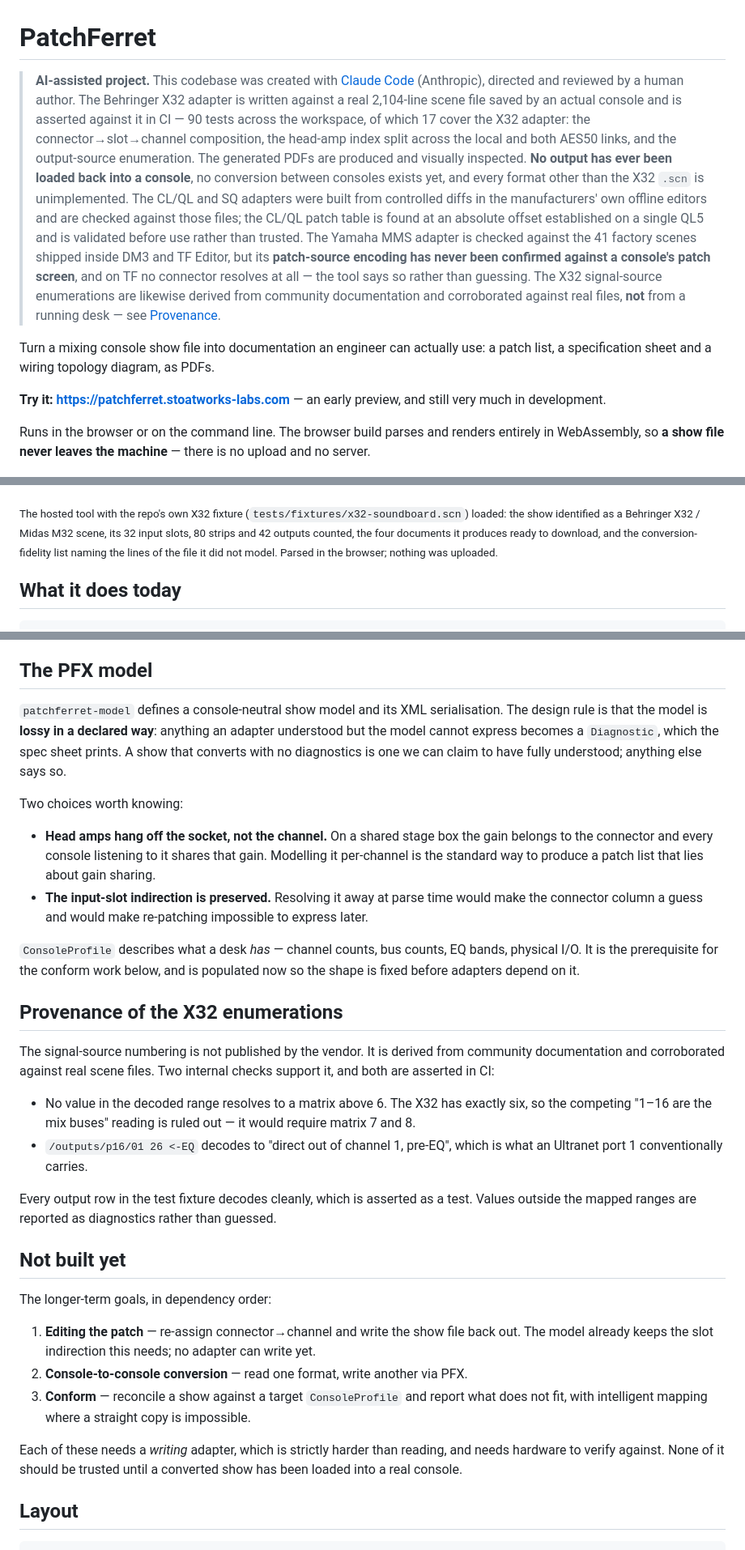
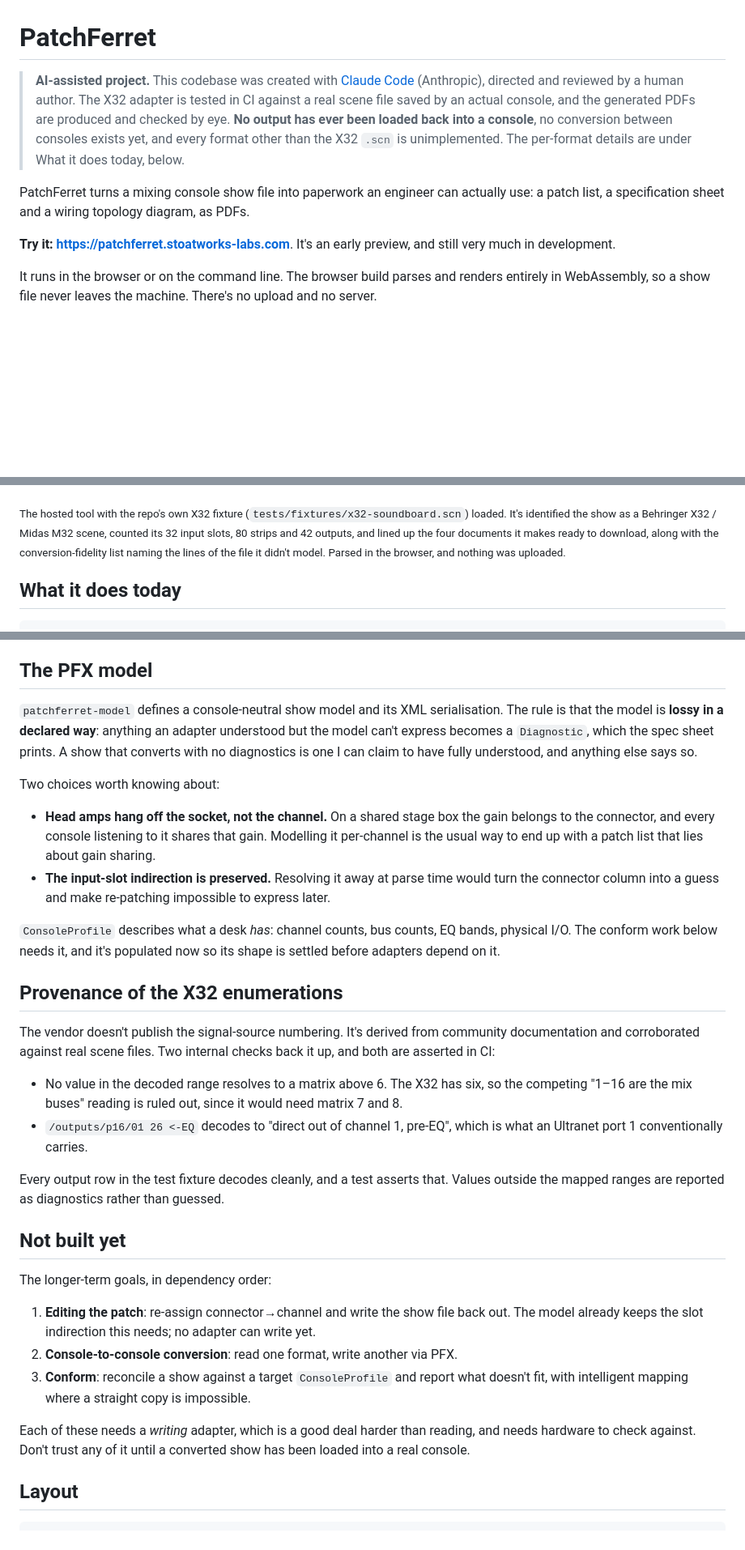
Before and after one commit to stoatworks-labs/patchferret, a Markdown page: README.md, 3 parts joined by grey strips. Shown at 81% size. Drawn GitHub-style; blank space fills up the shorter version.

```diff
--- a/README.md
+++ b/README.md
@@ -1,35 +1,24 @@
 # PatchFerret
 
 > **AI-assisted project.** This codebase was created with [Claude Code](https://claude.com/claude-code)
-> (Anthropic), directed and reviewed by a human author. The Behringer X32 adapter is written
-> against a real 2,104-line scene file saved by an actual console and is asserted against it in
-> CI — 90 tests across the workspace, of which 17 cover the X32 adapter: the
-> connector→slot→channel composition, the head-amp index split across the local and both AES50
-> links, and the output-source enumeration. The generated PDFs are
-> produced and visually inspected. **No output has ever been loaded back into a console**, no
-> conversion between consoles exists yet, and every format other than the X32 `.scn` is
-> unimplemented. The CL/QL and SQ adapters were built from controlled diffs in the manufacturers'
-> own offline editors and are checked against those files; the CL/QL patch table is found at an
-> absolute offset established on a single QL5 and is validated before use rather than trusted.
-> The Yamaha MMS adapter is checked against the 41 factory scenes shipped inside DM3
-> and TF Editor, but its **patch-source encoding has never been confirmed against a console's
-> patch screen**, and on TF no connector resolves at all — the tool says so rather than
-> guessing. The X32 signal-source enumerations are likewise derived from community documentation
-> and corroborated against real files, **not** from a running desk — see
-> [Provenance](#provenance-of-the-x32-enumerations).
+> (Anthropic), directed and reviewed by a human author. The X32 adapter is tested in CI against
+> a real scene file saved by an actual console, and the generated PDFs are produced and checked
+> by eye. **No output has ever been loaded back into a console**, no conversion between consoles
+> exists yet, and every format other than the X32 `.scn` is unimplemented. The per-format
+> details are under What it does today, below.
 
-Turn a mixing console show file into documentation an engineer can actually use: a patch list,
-a specification sheet and a wiring topology diagram, as PDFs.
+PatchFerret turns a mixing console show file into paperwork an engineer can actually use: a
+patch list, a specification sheet and a wiring topology diagram, as PDFs.
 
-**Try it: <https://patchferret.stoatworks-labs.com>** — an early preview, and still very much in
-development.
+**Try it: <https://patchferret.stoatworks-labs.com>**. It's an early preview, and still very
+much in development.
 
-Runs in the browser or on the command line. The browser build parses and renders entirely in
-WebAssembly, so **a show file never leaves the machine** — there is no upload and no server.
+It runs in the browser or on the command line. The browser build parses and renders entirely
+in WebAssembly, so a show file never leaves the machine. There's no upload and no server.
 
 ![PatchFerret with the repo's X32 fixture loaded: the show identified, its slots, strips and outputs counted, four documents to download, and the conversion-fidelity notes](docs/screenshots/patchferret.png)
 
-<sub>The hosted tool with the repo's own X32 fixture (`tests/fixtures/x32-soundboard.scn`) loaded: the show identified as a Behringer X32 / Midas M32 scene, its 32 input slots, 80 strips and 42 outputs counted, the four documents it produces ready to download, and the conversion-fidelity list naming the lines of the file it did not model. Parsed in the browser; nothing was uploaded.</sub>
+<sub>The hosted tool with the repo's own X32 fixture (`tests/fixtures/x32-soundboard.scn`) loaded. It's identified the show as a Behringer X32 / Midas M32 scene, counted its 32 input slots, 80 strips and 42 outputs, and lined up the four documents it makes ready to download, along with the conversion-fidelity list naming the lines of the file it didn't model. Parsed in the browser, and nothing was uploaded.</sub>
 
 ## What it does today
 
@@ -123,50 +130,50 @@ channels reach no connector at all. PatchFerret composes the chain and marks the
 
 ## The PFX model
 
-`patchferret-model` defines a console-neutral show model and its XML serialisation. The design
-rule is that the model is **lossy in a declared way**: anything an adapter understood but the
-model cannot express becomes a `Diagnostic`, which the spec sheet prints. A show that converts
-with no diagnostics is one we can claim to have fully understood; anything else says so.
+`patchferret-model` defines a console-neutral show model and its XML serialisation. The rule
+is that the model is **lossy in a declared way**: anything an adapter understood but the model
+can't express becomes a `Diagnostic`, which the spec sheet prints. A show that converts with no
+diagnostics is one I can claim to have fully understood, and anything else says so.
 
-Two choices worth knowing:
+Two choices worth knowing about:
 
-- **Head amps hang off the socket, not the channel.** On a shared stage box the gain belongs to
-  the connector and every console listening to it shares that gain. Modelling it per-channel is
-  the standard way to produce a patch list that lies about gain sharing.
-- **The input-slot indirection is preserved.** Resolving it away at parse time would make the
-  connector column a guess and would make re-patching impossible to express later.
+- **Head amps hang off the socket, not the channel.** On a shared stage box the gain belongs
+  to the connector, and every console listening to it shares that gain. Modelling it
+  per-channel is the usual way to end up with a patch list that lies about gain sharing.
+- **The input-slot indirection is preserved.** Resolving it away at parse time would turn the
+  connector column into a guess and make re-patching impossible to express later.
 
-`ConsoleProfile` describes what a desk *has* — channel counts, bus counts, EQ bands, physical
-I/O. It is the prerequisite for the conform work below, and is populated now so the shape is
-fixed before adapters depend on it.
+`ConsoleProfile` describes what a desk *has*: channel counts, bus counts, EQ bands, physical
+I/O. The conform work below needs it, and it's populated now so its shape is settled before
+adapters depend on it.
 
 ## Provenance of the X32 enumerations
 
-The signal-source numbering is not published by the vendor. It is derived from community
-documentation and corroborated against real scene files. Two internal checks support it, and
+The vendor doesn't publish the signal-source numbering. It's derived from community
+documentation and corroborated against real scene files. Two internal checks back it up, and
 both are asserted in CI:
 
-- No value in the decoded range resolves to a matrix above 6. The X32 has exactly six, so the
-  competing "1–16 are the mix buses" reading is ruled out — it would require matrix 7 and 8.
+- No value in the decoded range resolves to a matrix above 6. The X32 has six, so the
+  competing "1–16 are the mix buses" reading is ruled out, since it would need matrix 7 and 8.
 - `/outputs/p16/01 26 <-EQ` decodes to "direct out of channel 1, pre-EQ", which is what an
   Ultranet port 1 conventionally carries.
 
-Every output row in the test fixture decodes cleanly, which is asserted as a test. Values
-outside the mapped ranges are reported as diagnostics rather than guessed.
+Every output row in the test fixture decodes cleanly, and a test asserts that. Values outside
+the mapped ranges are reported as diagnostics rather than guessed.
 
 ## Not built yet
 
 The longer-term goals, in dependency order:
 
-1. **Editing the patch** — re-assign connector→channel and write the show file back out. The
+1. **Editing the patch**: re-assign connector→channel and write the show file back out. The
    model already keeps the slot indirection this needs; no adapter can write yet.
-2. **Console-to-console conversion** — read one format, write another via PFX.
-3. **Conform** — reconcile a show against a target `ConsoleProfile` and report what does not
+2. **Console-to-console conversion**: read one format, write another via PFX.
+3. **Conform**: reconcile a show against a target `ConsoleProfile` and report what doesn't
    fit, with intelligent mapping where a straight copy is impossible.
 
-Each of these needs a *writing* adapter, which is strictly harder than reading, and needs
-hardware to verify against. None of it should be trusted until a converted show has been loaded
-into a real console.
+Each of these needs a *writing* adapter, which is a good deal harder than reading, and needs
+hardware to check against. Don't trust any of it until a converted show has been loaded into a
+real console.
 
 ## Layout
 
```
Also changed, not shown: other parts of README.md (+36 -18 lines), docs/USER-GUIDE.md (+27 -26 lines).
